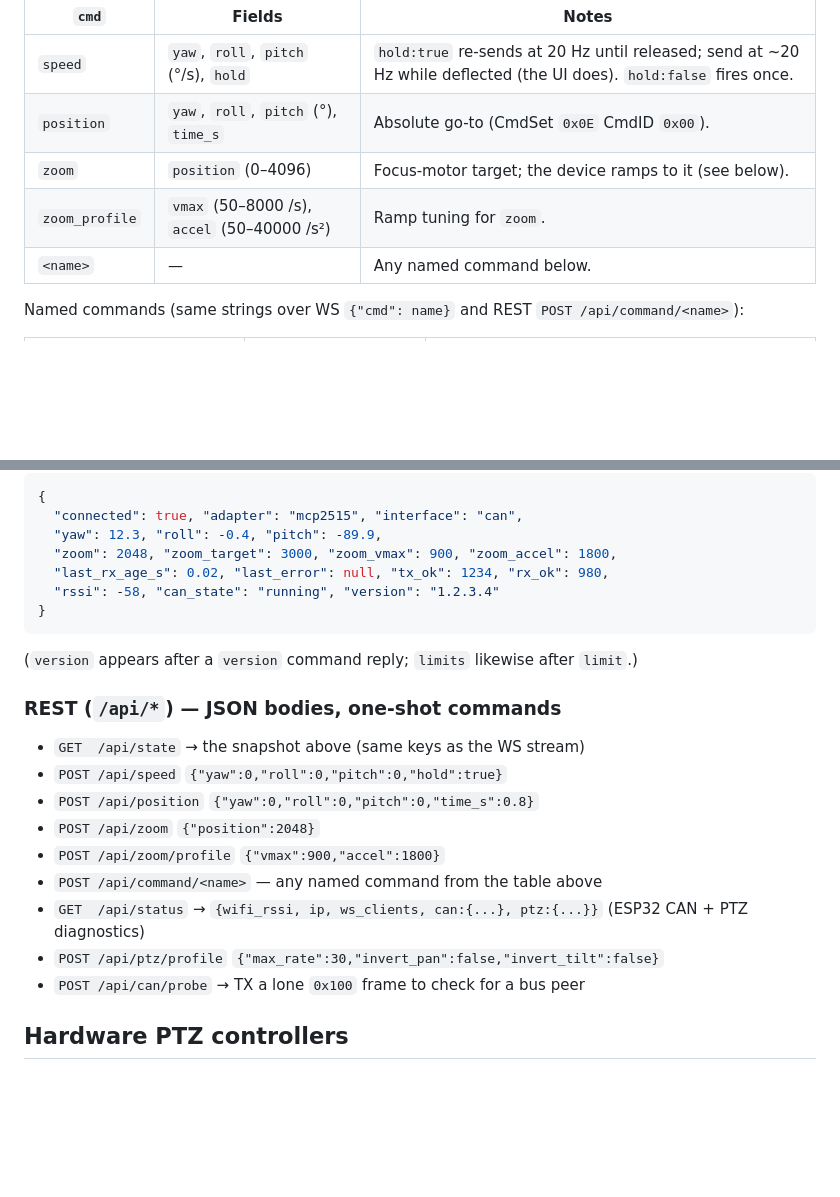
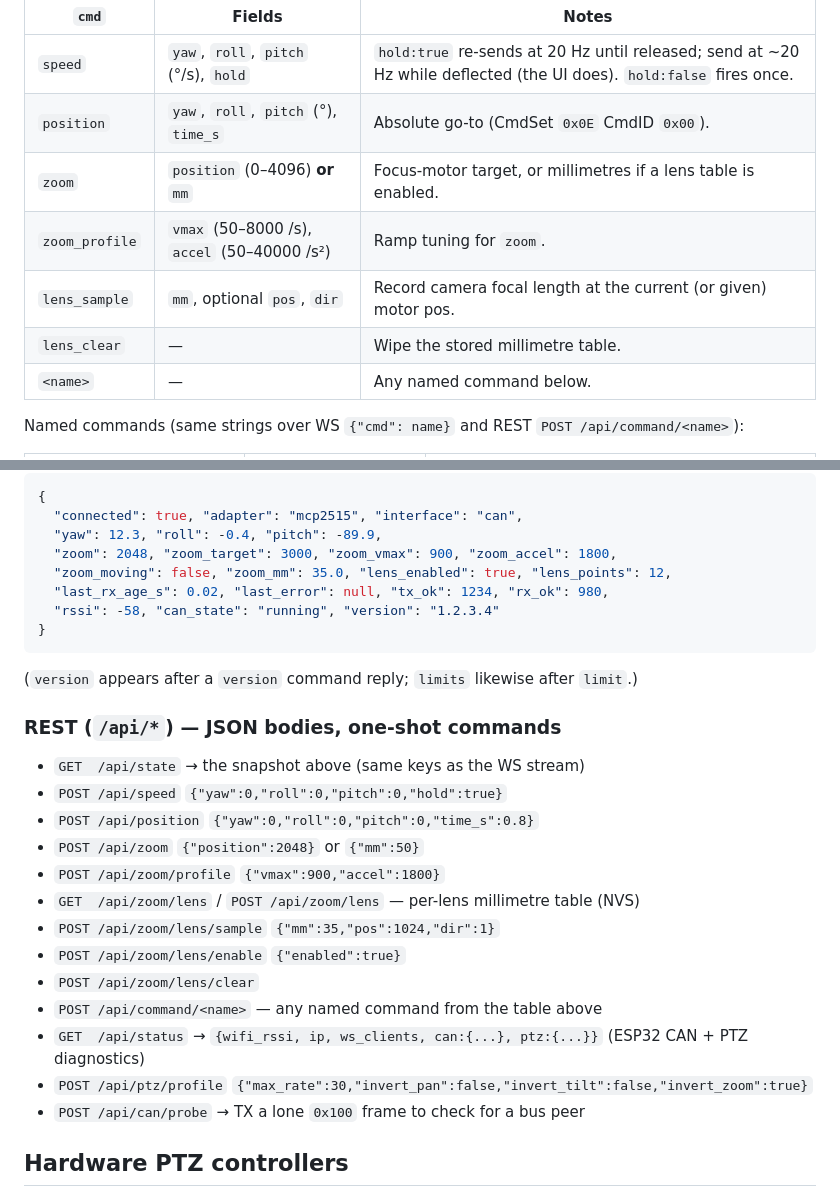
Before and after one commit to NewDayNaz/DJI-RS-Control, a Markdown page: firmware/esp32-gimbal-bridge/README.md, 2 parts joined by grey strips. Rendered like a GitHub page; blank space fills up the shorter version.

```diff
--- a/firmware/esp32-gimbal-bridge/README.md
+++ b/firmware/esp32-gimbal-bridge/README.md
@@ -135,8 +156,10 @@ Browser → device, JSON text frames:
 |----------------|--------------------------------------|---------------------------------------------------------------|
 | `speed`        | `yaw`, `roll`, `pitch` (°/s), `hold` | `hold:true` re-sends at 20 Hz until released; send at ~20 Hz while deflected (the UI does). `hold:false` fires once. |
 | `position`     | `yaw`, `roll`, `pitch` (°), `time_s` | Absolute go-to (CmdSet `0x0E` CmdID `0x00`).                   |
-| `zoom`         | `position` (0–4096)                  | Focus-motor target; the device ramps to it (see below).        |
+| `zoom`         | `position` (0–4096) **or** `mm`     | Focus-motor target, or millimetres if a lens table is enabled. |
 | `zoom_profile` | `vmax` (50–8000 /s), `accel` (50–40000 /s²) | Ramp tuning for `zoom`.                               |
+| `lens_sample`  | `mm`, optional `pos`, `dir`         | Record camera focal length at the current (or given) motor pos. |
+| `lens_clear`   | —                                    | Wipe the stored millimetre table.                              |
 | `<name>`       | —                                    | Any named command below.                                       |
 
 Named commands (same strings over WS `{"cmd": name}` and REST `POST /api/command/<name>`):
@@ -164,6 +187,7 @@ Device → browser: the state snapshot every 50 ms (20 Hz):
   "connected": true, "adapter": "mcp2515", "interface": "can",
   "yaw": 12.3, "roll": -0.4, "pitch": -89.9,
   "zoom": 2048, "zoom_target": 3000, "zoom_vmax": 900, "zoom_accel": 1800,
+  "zoom_moving": false, "zoom_mm": 35.0, "lens_enabled": true, "lens_points": 12,
   "last_rx_age_s": 0.02, "last_error": null, "tx_ok": 1234, "rx_ok": 980,
   "rssi": -58, "can_state": "running", "version": "1.2.3.4"
 }
@@ -176,11 +200,15 @@ Device → browser: the state snapshot every 50 ms (20 Hz):
 - `GET  /api/state` → the snapshot above (same keys as the WS stream)
 - `POST /api/speed` `{"yaw":0,"roll":0,"pitch":0,"hold":true}`
 - `POST /api/position` `{"yaw":0,"roll":0,"pitch":0,"time_s":0.8}`
-- `POST /api/zoom` `{"position":2048}`
+- `POST /api/zoom` `{"position":2048}` or `{"mm":50}`
 - `POST /api/zoom/profile` `{"vmax":900,"accel":1800}`
+- `GET  /api/zoom/lens` / `POST /api/zoom/lens` — per-lens millimetre table (NVS)
+- `POST /api/zoom/lens/sample` `{"mm":35,"pos":1024,"dir":1}`
+- `POST /api/zoom/lens/enable` `{"enabled":true}`
+- `POST /api/zoom/lens/clear`
 - `POST /api/command/<name>` — any named command from the table above
 - `GET  /api/status` → `{wifi_rssi, ip, ws_clients, can:{...}, ptz:{...}}` (ESP32 CAN + PTZ diagnostics)
-- `POST /api/ptz/profile` `{"max_rate":30,"invert_pan":false,"invert_tilt":false}`
+- `POST /api/ptz/profile` `{"max_rate":30,"invert_pan":false,"invert_tilt":false,"invert_zoom":true}`
 - `POST /api/can/probe` → TX a lone `0x100` frame to check for a bus peer
 
 ## Hardware PTZ controllers
```
Also changed, not shown: other parts of firmware/esp32-gimbal-bridge/README.md (+44 -6 lines).
